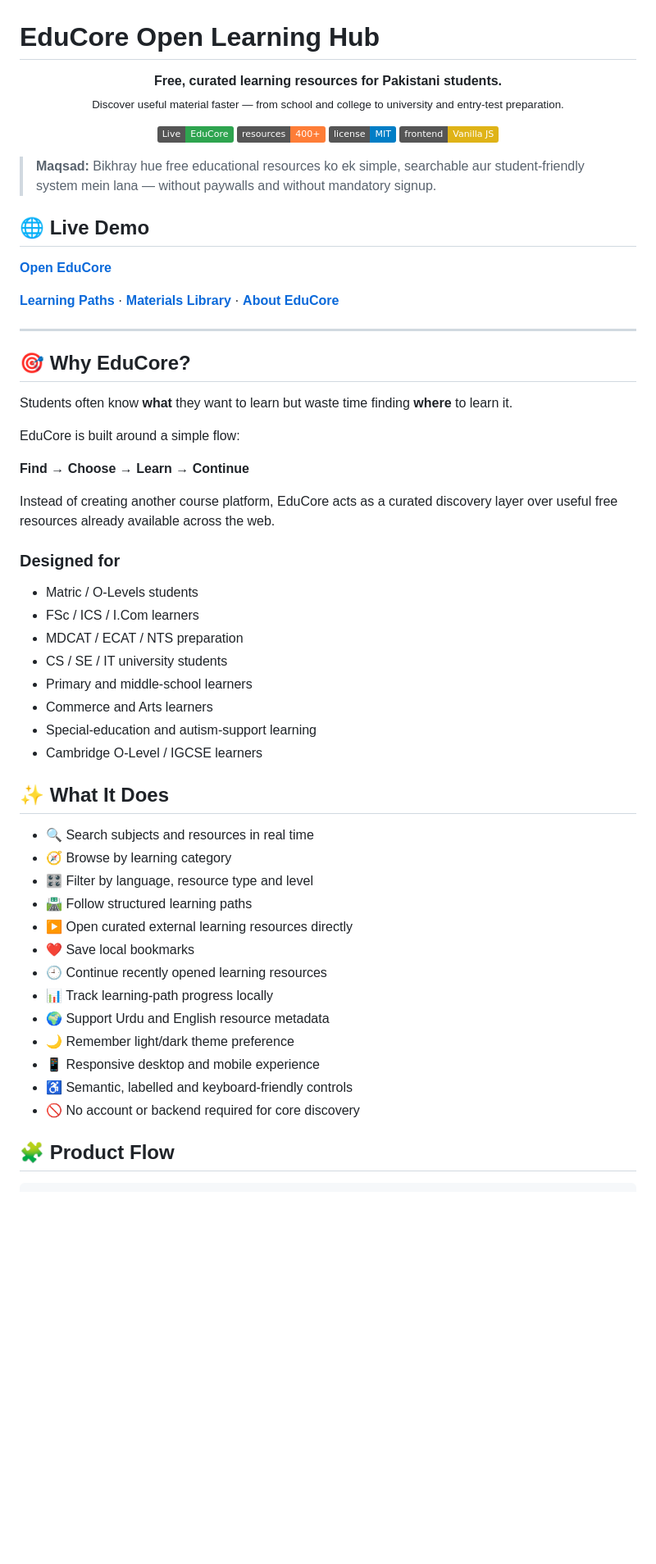
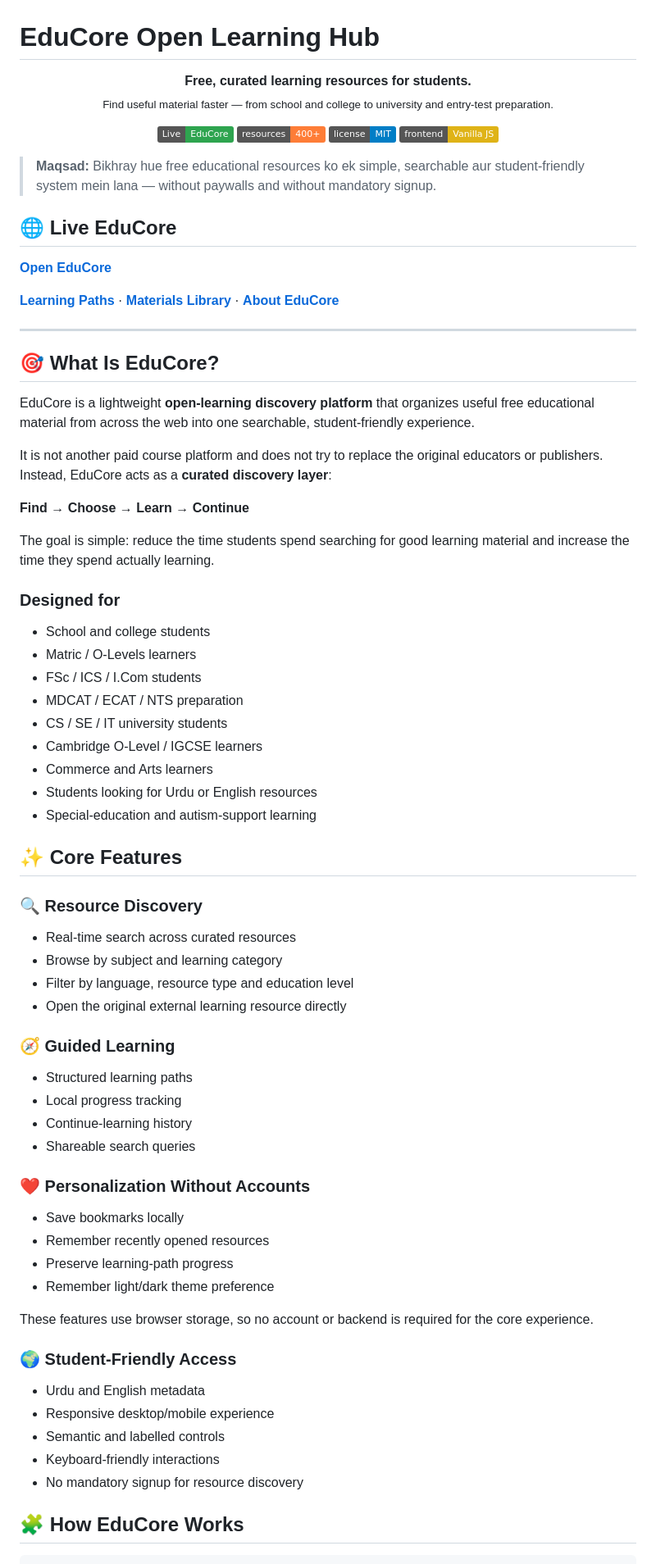
Before and after one commit to AliShah1029384756/educore-open-learning-hub, a Markdown page: README.md, the part around one of its changes. Shown at 82% size. Rendered like a GitHub page; badges without logos; blank space fills up the shorter version.

Commit message:
docs: refine EduCore README

````diff
--- a/README.md
+++ b/README.md
@@ -1,8 +1,8 @@
 # EduCore Open Learning Hub
 
 <p align="center">
-  <strong>Free, curated learning resources for Pakistani students.</strong><br>
-  <sub>Discover useful material faster — from school and college to university and entry-test preparation.</sub>
+  <strong>Free, curated learning resources for students.</strong><br>
+  <sub>Find useful material faster — from school and college to university and entry-test preparation.</sub>
 </p>
 
 <p align="center">
@@ -14,7 +14,7 @@
 
 > **Maqsad:** Bikhray hue free educational resources ko ek simple, searchable aur student-friendly system mein lana — without paywalls and without mandatory signup.
 
-## 🌐 Live Demo
+## 🌐 Live EduCore
 
 **[Open EduCore](https://alishah1029384756.github.io/educore-open-learning-hub/)**
 
@@ -22,43 +22,61 @@
 
 ---
 
-## 🎯 Why EduCore?
+## 🎯 What Is EduCore?
 
-Students often know **what** they want to learn but waste time finding **where** to learn it.
+EduCore is a lightweight **open-learning discovery platform** that organizes useful free educational material from across the web into one searchable, student-friendly experience.
 
-EduCore is built around a simple flow:
+It is not another paid course platform and does not try to replace the original educators or publishers. Instead, EduCore acts as a **curated discovery layer**:
 
 **Find → Choose → Learn → Continue**
 
-Instead of creating another course platform, EduCore acts as a curated discovery layer over useful free resources already available across the web.
+The goal is simple: reduce the time students spend searching for good learning material and increase the time they spend actually learning.
 
 ### Designed for
 
-- Matric / O-Levels students
-- FSc / ICS / I.Com learners
+- School and college students
+- Matric / O-Levels learners
+- FSc / ICS / I.Com students
 - MDCAT / ECAT / NTS preparation
 - CS / SE / IT university students
-- Primary and middle-school learners
+- Cambridge O-Level / IGCSE learners
 - Commerce and Arts learners
+- Students looking for Urdu or English resources
 - Special-education and autism-support learning
-- Cambridge O-Level / IGCSE learners
 
-## ✨ What It Does
+## ✨ Core Features
 
-- 🔍 Search subjects and resources in real time
-- 🧭 Browse by learning category
-- 🎛️ Filter by language, resource type and level
-- 🛣️ Follow structured learning paths
-- ▶️ Open curated external learning resources directly
-- ❤️ Save local bookmarks
-- 🕘 Continue recently opened learning resources
-- 📊 Track learning-path progress locally
-- 🌍 Support Urdu and English resource metadata
-- 🌙 Remember light/dark theme preference
-- 📱 Responsive desktop and mobile experience
-- ♿ Semantic, labelled and keyboard-friendly controls
-- 🚫 No account or backend required for core discovery
+### 🔍 Resource Discovery
 
-## 🧩 Product Flow
+- Real-time search across curated resources
+- Browse by subject and learning category
+- Filter by language, resource type and education level
+- Open the original external learning resource directly
+
+### 🧭 Guided Learning
+
+- Structured learning paths
+- Local progress tracking
+- Continue-learning history
+- Shareable search queries
+
+### ❤️ Personalization Without Accounts
+
+- Save bookmarks locally
+- Remember recently opened resources
+- Preserve learning-path progress
+- Remember light/dark theme preference
+
+These features use browser storage, so no account or backend is required for the core experience.
+
+### 🌍 Student-Friendly Access
+
+- Urdu and English metadata
+- Responsive desktop/mobile experience
+- Semantic and labelled controls
+- Keyboard-friendly interactions
+- No mandatory signup for resource discovery
+
+## 🧩 How EduCore Works
 
 ```text
````
Also changed, not shown: other parts of README.md (+76 -45 lines).
